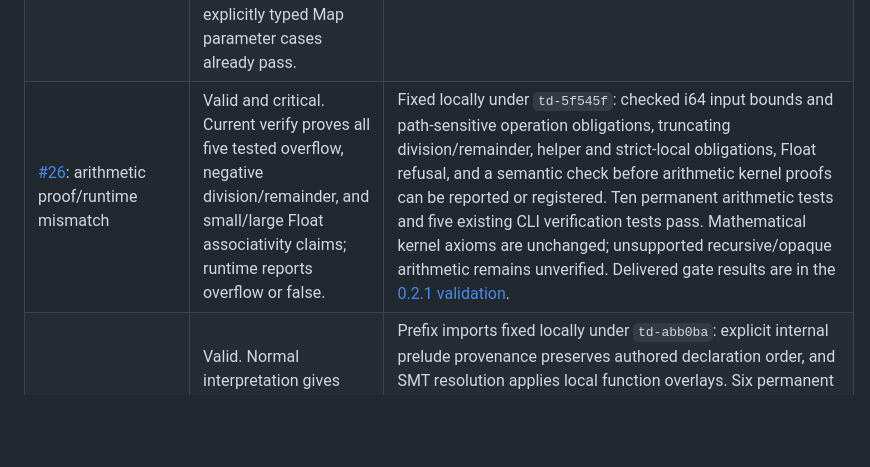
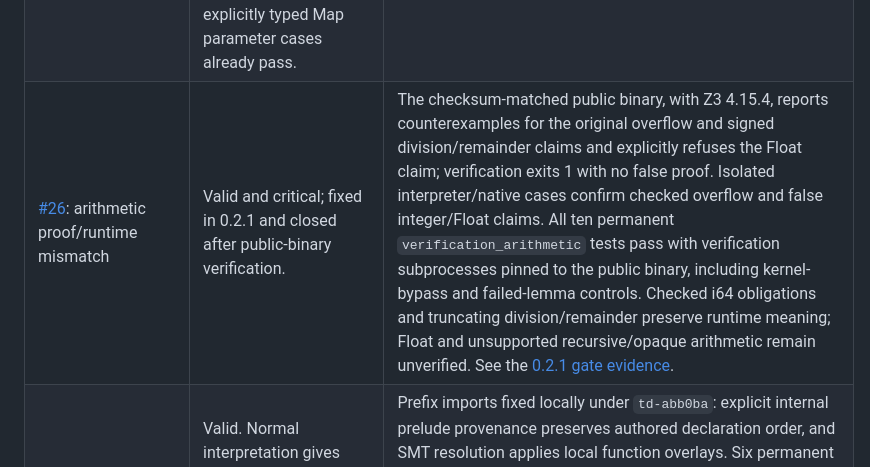
Before and after one commit to Futuruna/futuruna, a Markdown page: docs/releases/0.2.3-reviewer-triage.md, the part around the change. Drawn GitHub-style; blank space fills up the shorter version.

Commit message:
docs: record public arithmetic proof verification

```diff
--- a/docs/releases/0.2.3-reviewer-triage.md
+++ b/docs/releases/0.2.3-reviewer-triage.md
@@ -43,7 +43,7 @@ related code, but its proposed designs still require evaluation.
 | [#23](https://github.com/Futuruna/futuruna/issues/23): function stack exhaustion | Valid. The pre-fix release interpreter prints 2000, then aborts on 3000 calls with SIGABRT. The integration-test baseline also aborts its process. | Delivered in [0.2.1](0.2.1-validation.md); issue closed after published-binary verification. Stop excessive interpreted function/closure recursion with a named limit diagnostic and preserve bounded calls/callbacks. Permanent coverage: `tests/function_recursion.rs`. |
 | [#24](https://github.com/Futuruna/futuruna/issues/24): declared function result mismatch | The original return-type contradiction is fixed in 0.2.1. Later comments include additional frontend gaps, so the report remains open. | Function-return regressions are in `tests/function_return_types.rs`. Downloaded 0.2.1 candidate checks also reject bad call arguments, non-callable values and adjacent expression tokens. Remaining operand/condition, duplicate-declaration, escape and binding-name checks are tracked by `td-6c2fa6`; unresolved higher-order result inference remains in `td-8eee4d`. Int/String concatenation needs assessment against its existing documented behavior. |
 | [#25](https://github.com/Futuruna/futuruna/issues/25): generic collection results under elvis | Partly reproduced. A map built by map_insert(map_new(), key, value) loses its key/value types, so map_get followed by elvis is rejected. The isolated find and explicitly typed Map parameter cases already pass. | Delivered in [0.2.1](0.2.1-validation.md); issue closed after published-binary verification. Instantiate generic collection result types for elvis defaults, preserving known wrappers and key/value types. Permanent coverage: `tests/collection_result_types.rs`. |
-| [#26](https://github.com/Futuruna/futuruna/issues/26): arithmetic proof/runtime mismatch | Valid and critical. Current verify proves all five tested overflow, negative division/remainder, and small/large Float associativity claims; runtime reports overflow or false. | Fixed locally under `td-5f545f`: checked i64 input bounds and path-sensitive operation obligations, truncating division/remainder, helper and strict-local obligations, Float refusal, and a semantic check before arithmetic kernel proofs can be reported or registered. Ten permanent arithmetic tests and five existing CLI verification tests pass. Mathematical kernel axioms are unchanged; unsupported recursive/opaque arithmetic remains unverified. Delivered gate results are in the [0.2.1 validation](0.2.1-validation.md). |
+| [#26](https://github.com/Futuruna/futuruna/issues/26): arithmetic proof/runtime mismatch | Valid and critical; fixed in 0.2.1 and closed after public-binary verification. | The checksum-matched public binary, with Z3 4.15.4, reports counterexamples for the original overflow and signed division/remainder claims and explicitly refuses the Float claim; verification exits 1 with no false proof. Isolated interpreter/native cases confirm checked overflow and false integer/Float claims. All ten permanent `verification_arithmetic` tests pass with verification subprocesses pinned to the public binary, including kernel-bypass and failed-lemma controls. Checked i64 obligations and truncating division/remainder preserve runtime meaning; Float and unsupported recursive/opaque arithmetic remain unverified. See the [0.2.1 gate evidence](0.2.1-validation.md). |
 | [#27](https://github.com/Futuruna/futuruna/issues/27): import precedence with prelude | Valid. Normal interpretation gives fee(5)=500 and rate(20)=3; no-prelude and native give 6 and 2. Verification proves the rule claim but rejects the valid local function override as duplicate. | Prefix imports fixed locally under `td-abb0ba`: explicit internal prelude provenance preserves authored declaration order, and SMT resolution applies local function overlays. Six permanent regressions pass across prelude/no-prelude, strict native, verification, authored prelude-like declarations, cloned ASTs, and repeated injection. Thirty-three import library tests, three AST coverage tests, 12 core canaries, and 13 downstream canaries pass. Late plain imports still differ between interpreter and native execution (`td-82e463`); verification now explicitly rejects that ordering instead of reporting a false proof. Delivered gate results are in the [0.2.1 validation](0.2.1-validation.md). |
 | [#28](https://github.com/Futuruna/futuruna/issues/28): formatter changes source meaning | Valid. Formatting splits the send operator, changes string values and quoted legal text, and reports incomplete syntax as correctly formatted. | Delivered in [0.2.1](0.2.1-validation.md); issue closed after published-binary verification. Preserve lexical contents and send operators, refuse invalid source and check the repository fixture corpus in CI. Permanent coverage: `tests/formatter_preservation.rs`. |
 | [#29](https://github.com/Futuruna/futuruna/issues/29): imported subjects disappear in interpretation | Valid. The existing stateful downstream consumer fails in interpretation while its native execution passes; runtime imports discard stream-binding declarations. | Initialization fixed locally under `td-1fa17d`. Three permanent stream-import regressions and six import-precedence regressions pass. Library import tests pass 33/33; downstream interpretation improves from 12/13 to 13/13 and native remains 13/13. The existing downstream CI script now explicitly runs interpreted fixtures. Qualified field mutation and native subject getters have a separate retained gap in `td-fd9122`; initialization-only coverage does not establish that behavior. Delivered gate results are in the [0.2.1 validation](0.2.1-validation.md). |
```
